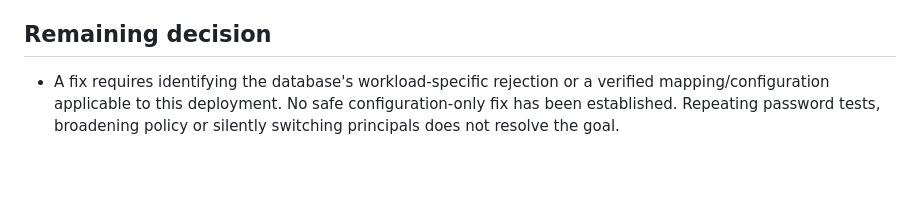
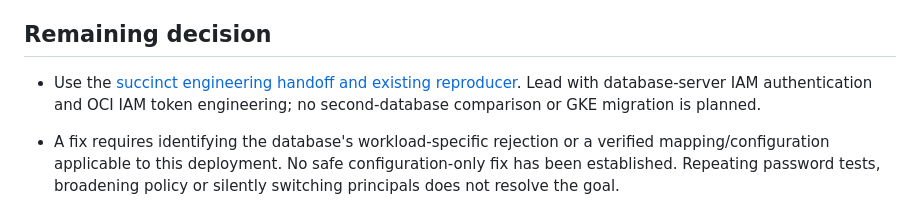
Before and after one commit to paulparkinson/oracledb-java-security, a Markdown page: workload-identity-oke/STATUS.md, the part around the change. Drawn GitHub-style; blank space fills up the shorter version.

```diff
--- a/workload-identity-oke/STATUS.md
+++ b/workload-identity-oke/STATUS.md
@@ -18,6 +18,8 @@
 
 ## Remaining decision
 
+- Use the [succinct engineering handoff and existing reproducer](ENGINEERING-HANDOFF.md). Lead with database-server IAM authentication and OCI IAM token engineering; no second-database comparison or GKE migration is planned.
+
 - A fix requires identifying the database's workload-specific rejection or a verified mapping/configuration applicable to this deployment. No safe configuration-only fix has been established. Repeating password tests, broadening policy or silently switching principals does not resolve the goal.
 - No support request is planned. Further tests that change IAM, mappings, database settings or deployment targets require approval.
 
```
Also changed, not shown: workload-identity-oke/ENGINEERING-HANDOFF.md (added, +48 -0 lines), workload-identity-oke/README.md (+2 -0 lines).
